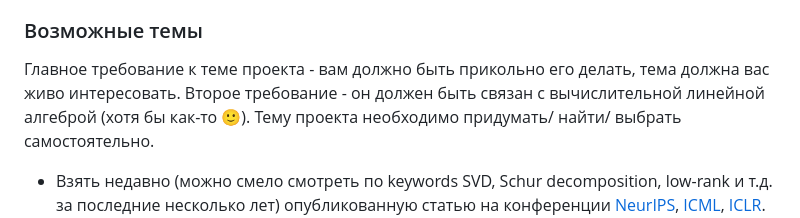
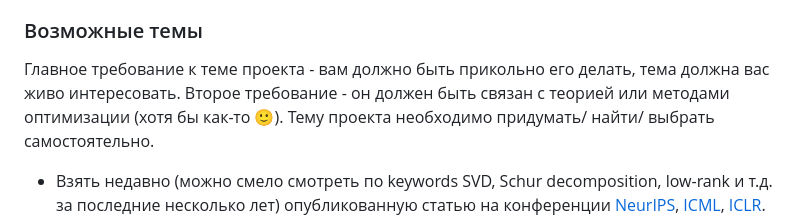
Before and after one commit to MerkulovDaniil/mipt24, a Markdown page: projects.md, the part around the change. Rendered like a GitHub page.

```diff
--- a/projects.md
+++ b/projects.md
@@ -12,7 +12,7 @@ nav_order: 2
 
 ### Возможные темы
 
-Главное требование к теме проекта - вам должно быть прикольно его делать, тема должна вас живо интересовать. Второе требование - он должен быть связан с вычислительной линейной алгеброй (хотя бы как-то 🙂).
+Главное требование к теме проекта - вам должно быть прикольно его делать, тема должна вас живо интересовать. Второе требование - он должен быть связан с теорией или методами оптимизации (хотя бы как-то 🙂).
 Тему проекта необходимо придумать/ найти/ выбрать самостоятельно.
 
 * Взять недавно (можно смело смотреть по keywords SVD, Schur decomposition, low-rank и т.д. за последние несколько лет) опубликованную статью на конференции [NeurIPS](https://openreview.net/group?id=NeurIPS.cc/2024/Conference&referrer=%5BHomepage%5D(%2F)), [ICML](https://openreview.net/group?id=ICML.cc/2024/Conference), [ICLR](https://openreview.net/group?id=ICLR.cc/2024/Conference). Детально разобраться. Воспроизвести. Попробовать на других данных/моделях/методах. Возможно, предложить посмотреть/протестировать что-нибудь новое.
```
